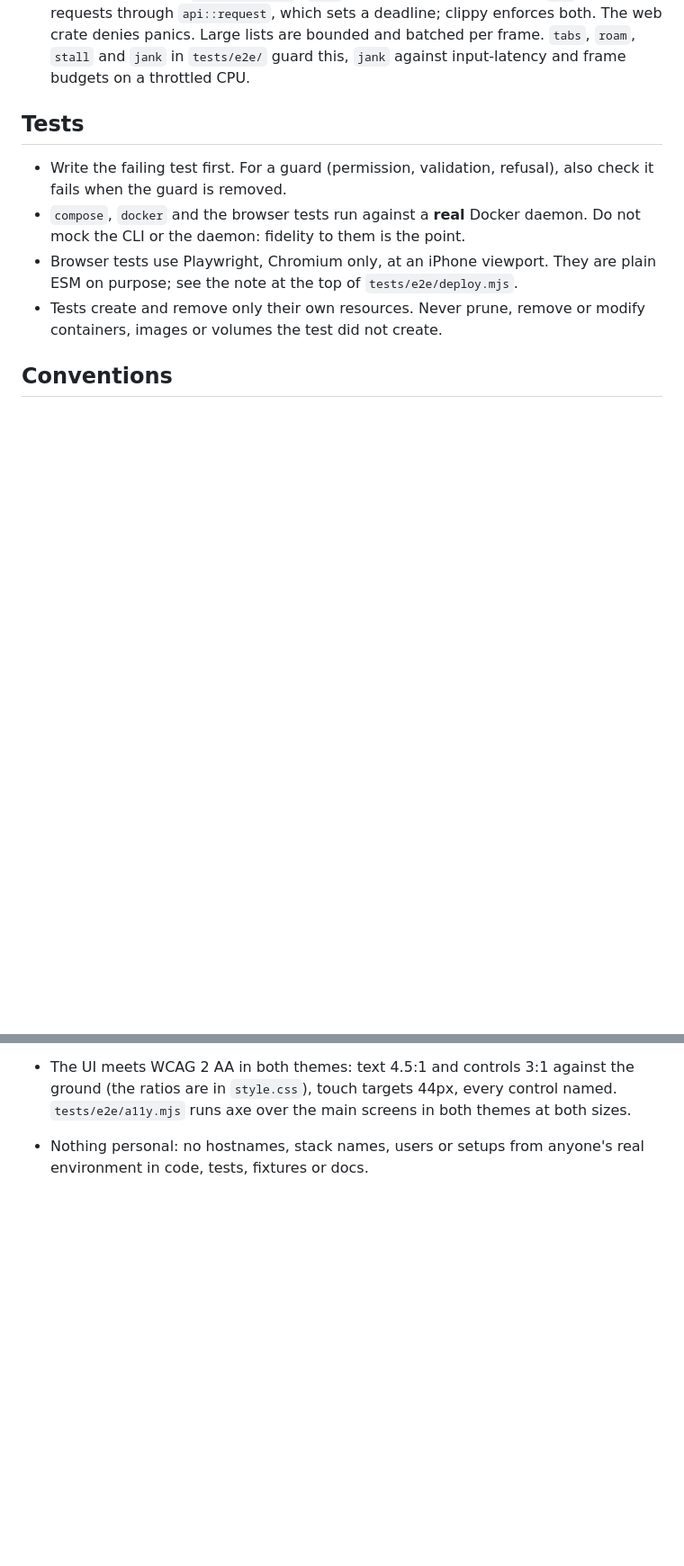
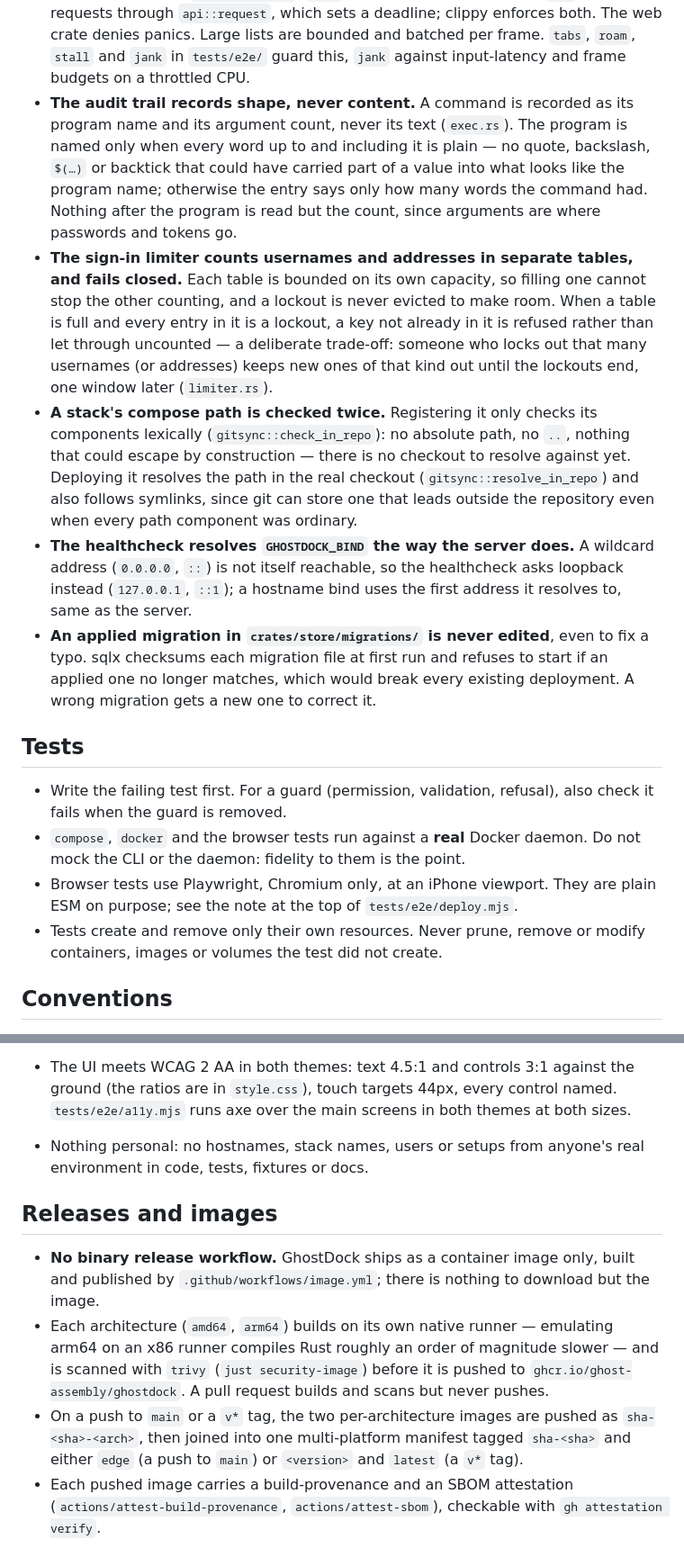
Before and after one commit to Ghost-Assembly/ghostdock, a Markdown page: AGENTS.md, 2 parts joined by grey strips. Shown at 90% size. Rendered like a GitHub page; blank space fills up the shorter version.

Commit message:
docs(agents): fix stale claims and document recent invariants
`just test` was documented as skipping `web` entirely, though it runs web's
native tests too; the committed-docs rule named only two of the five files
that are actually committed. Adds the crate-table note for store's private_file
share, the exec-audit, limiter and compose-path invariants the last round of
fixes introduced, the healthcheck's GHOSTDOCK_BIND resolution, the migration
checksum rule, the American English convention, and a new Releases and images
section describing image.yml.

```diff
--- a/AGENTS.md
+++ b/AGENTS.md
@@ -90,6 +96,36 @@ design changed first.
   are bounded and batched per frame. `tabs`, `roam`, `stall` and `jank` in
   `tests/e2e/` guard this, `jank` against input-latency and frame budgets
   on a throttled CPU.
+- **The audit trail records shape, never content.** A command is recorded as
+  its program name and its argument count, never its text (`exec.rs`). The
+  program is named only when every word up to and including it is plain — no
+  quote, backslash, `$(…)` or backtick that could have carried part of a
+  value into what looks like the program name; otherwise the entry says only
+  how many words the command had. Nothing after the program is read but the
+  count, since arguments are where passwords and tokens go.
+- **The sign-in limiter counts usernames and addresses in separate tables,
+  and fails closed.** Each table is bounded on its own capacity, so filling
+  one cannot stop the other counting, and a lockout is never evicted to make
+  room. When a table is full and every entry in it is a lockout, a key not
+  already in it is refused rather than let through uncounted — a deliberate
+  trade-off: someone who locks out that many usernames (or addresses) keeps
+  new ones of that kind out until the lockouts end, one window later
+  (`limiter.rs`).
+- **A stack's compose path is checked twice.** Registering it only checks
+  its components lexically (`gitsync::check_in_repo`): no absolute path, no
+  `..`, nothing that could escape by construction — there is no checkout to
+  resolve against yet. Deploying it resolves the path in the real checkout
+  (`gitsync::resolve_in_repo`) and also follows symlinks, since git can store
+  one that leads outside the repository even when every path component was
+  ordinary.
+- **The healthcheck resolves `GHOSTDOCK_BIND` the way the server does.** A
+  wildcard address (`0.0.0.0`, `::`) is not itself reachable, so the
+  healthcheck asks loopback instead (`127.0.0.1`, `::1`); a hostname bind
+  uses the first address it resolves to, same as the server.
+- **An applied migration in `crates/store/migrations/` is never edited**,
+  even to fix a typo. sqlx checksums each migration file at first run and
+  refuses to start if an applied one no longer matches, which would break
+  every existing deployment. A wrong migration gets a new one to correct it.
 
 ## Tests
 
@@ -128,3 +167,21 @@ design changed first.
   in both themes at both sizes.
 - Nothing personal: no hostnames, stack names, users or setups from anyone's
   real environment in code, tests, fixtures or docs.
+
+## Releases and images
+
+- **No binary release workflow.** GhostDock ships as a container image only,
+  built and published by `.github/workflows/image.yml`; there is nothing to
+  download but the image.
+- Each architecture (`amd64`, `arm64`) builds on its own native runner —
+  emulating arm64 on an x86 runner compiles Rust roughly an order of
+  magnitude slower — and is scanned with `trivy` (`just security-image`)
+  before it is pushed to `ghcr.io/ghost-assembly/ghostdock`. A pull request
+  builds and scans but never pushes.
+- On a push to `main` or a `v*` tag, the two per-architecture images are
+  pushed as `sha-<sha>-<arch>`, then joined into one multi-platform manifest
+  tagged `sha-<sha>` and either `edge` (a push to `main`) or `<version>` and
+  `latest` (a `v*` tag).
+- Each pushed image carries a build-provenance and an SBOM attestation
+  (`actions/attest-build-provenance`, `actions/attest-sbom`), checkable with
+  `gh attestation verify`.
```
Also changed, not shown: other parts of AGENTS.md (+16 -7 lines).
